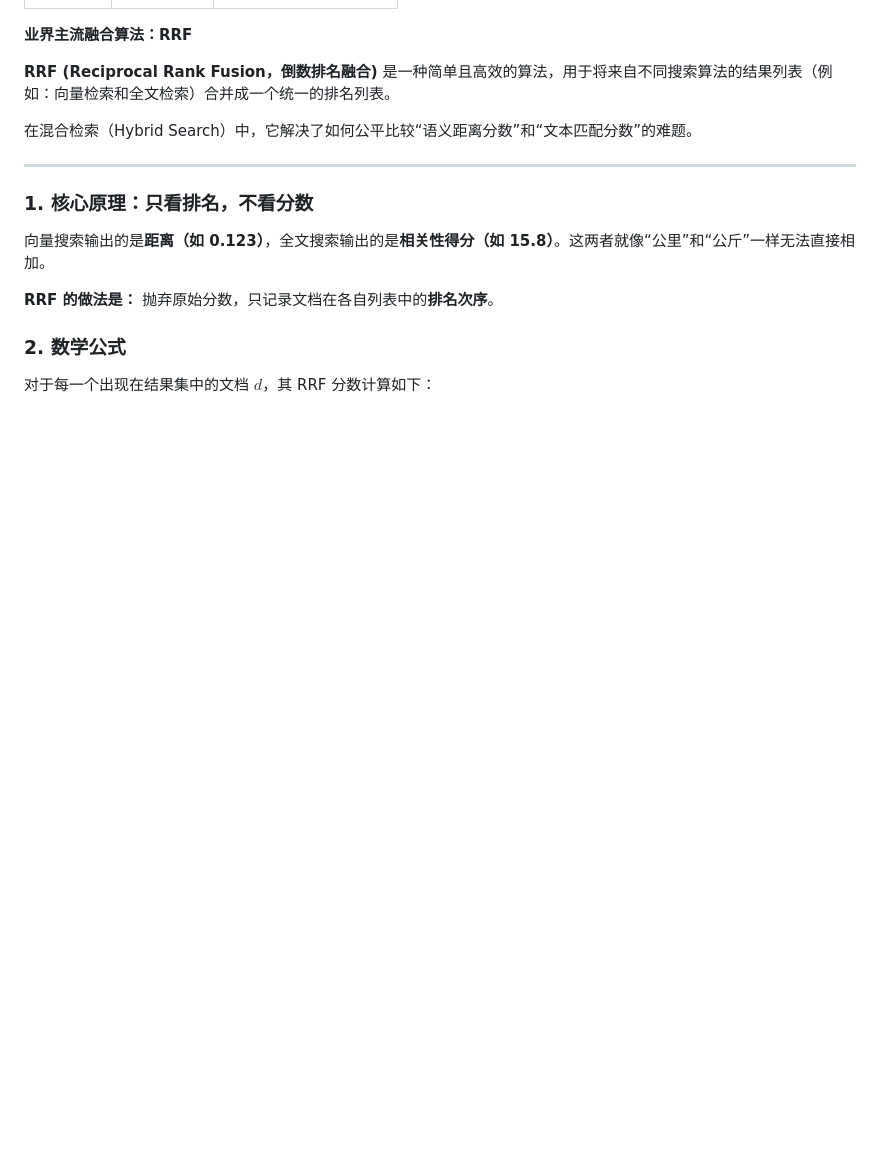
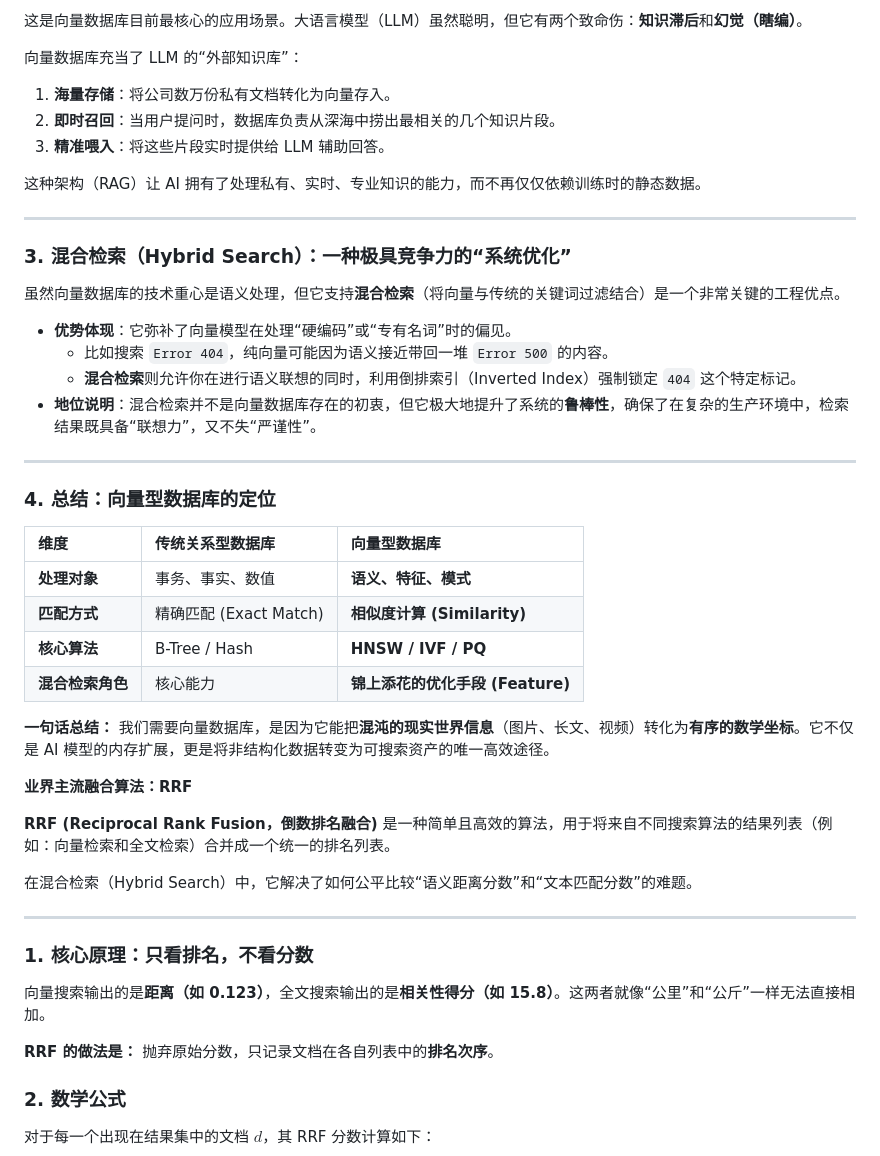
Before and after one commit to zishuo-xu/boke, a Markdown page: rag_share/docs/RAG分享材料.md, the part around one of its changes. Rendered like a GitHub page; blank space fills up the shorter version.

```diff
--- a/rag_share/docs/RAG分享材料.md
+++ b/rag_share/docs/RAG分享材料.md
@@ -342,3 +413,39 @@ chunk_2: 大型语言模型（LLM）是深度学习在自然语言处理领域
+这是向量数据库目前最核心的应用场景。大语言模型（LLM）虽然聪明，但它有两个致命伤：**知识滞后**和**幻觉（瞎编）**。
+
+向量数据库充当了 LLM 的“外部知识库”：
+1.  **海量存储**：将公司数万份私有文档转化为向量存入。
+2.  **即时召回**：当用户提问时，数据库负责从深海中捞出最相关的几个知识片段。
+3.  **精准喂入**：将这些片段实时提供给 LLM 辅助回答。
+
+这种架构（RAG）让 AI 拥有了处理私有、实时、专业知识的能力，而不再仅仅依赖训练时的静态数据。
+
+
+
+---
+
+### 3. 混合检索（Hybrid Search）：一种极具竞争力的“系统优化”
+
+虽然向量数据库的技术重心是语义处理，但它支持**混合检索**（将向量与传统的关键词过滤结合）是一个非常关键的工程优点。
+
+* **优势体现**：它弥补了向量模型在处理“硬编码”或“专有名词”时的偏见。
+    * 比如搜索 `Error 404`，纯向量可能因为语义接近带回一堆 `Error 500` 的内容。
+    * **混合检索**则允许你在进行语义联想的同时，利用倒排索引（Inverted Index）强制锁定 `404` 这个特定标记。
+* **地位说明**：混合检索并不是向量数据库存在的初衷，但它极大地提升了系统的**鲁棒性**，确保了在复杂的生产环境中，检索结果既具备“联想力”，又不失“严谨性”。
+
+---
+
+### 4. 总结：向量型数据库的定位
+
+| 维度 | 传统关系型数据库 | 向量型数据库 |
+| :--- | :--- | :--- |
+| **处理对象** | 事务、事实、数值 | **语义、特征、模式** |
+| **匹配方式** | 精确匹配 (Exact Match) | **相似度计算 (Similarity)** |
+| **核心算法** | B-Tree / Hash | **HNSW / IVF / PQ** |
+| **混合检索角色** | 核心能力 | **锦上添花的优化手段 (Feature)** |
+
+**一句话总结：**
+我们需要向量数据库，是因为它能把**混沌的现实世界信息**（图片、长文、视频）转化为**有序的数学坐标**。它不仅是 AI 模型的内存扩展，更是将非结构化数据转变为可搜索资产的唯一高效途径。
+
 
 **业界主流融合算法：RRF**
 
```
Also changed, not shown: other parts of rag_share/docs/RAG分享材料.md (+77 -64 lines).
